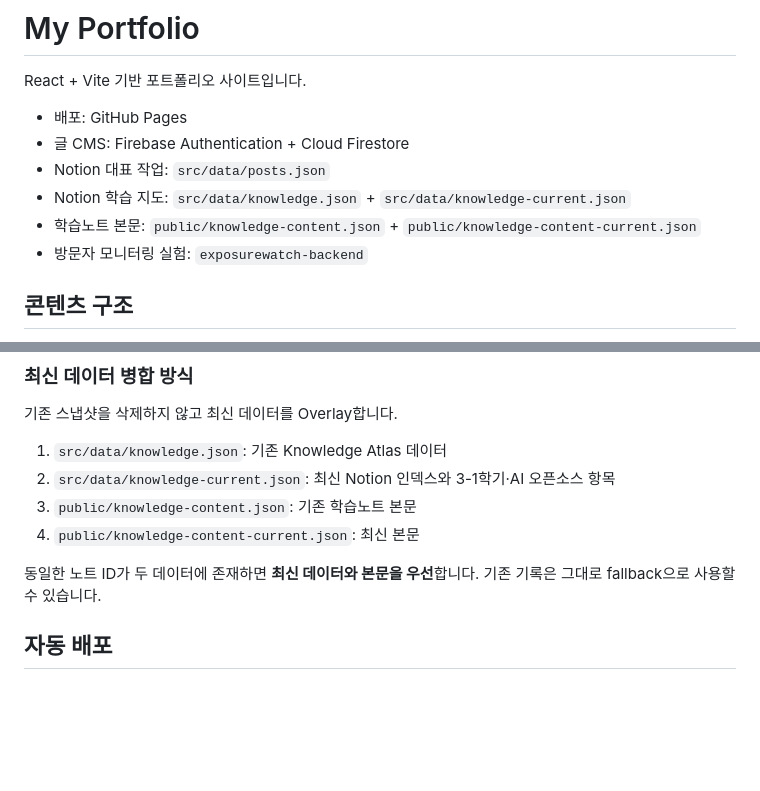
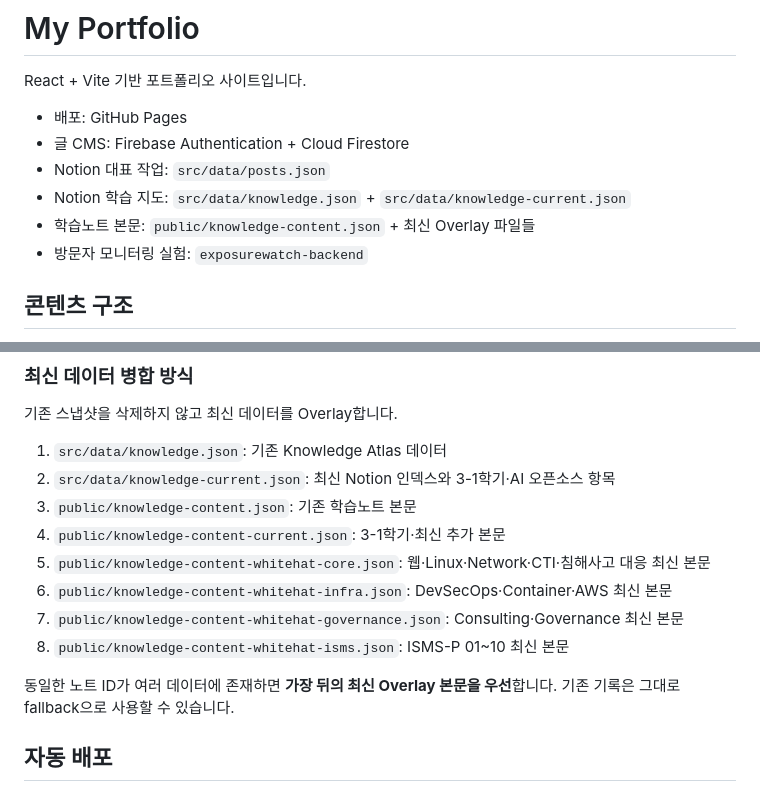
Before and after one commit to acr0209-eng/my_portpolio, a Markdown page: README.md, 2 parts joined by grey strips. Drawn GitHub-style; blank space fills up the shorter version.

Commit message:
Document current study content overlays

```diff
--- a/README.md
+++ b/README.md
@@ -6,7 +6,7 @@ React + Vite 기반 포트폴리오 사이트입니다.
 - 글 CMS: Firebase Authentication + Cloud Firestore
 - Notion 대표 작업: `src/data/posts.json`
 - Notion 학습 지도: `src/data/knowledge.json` + `src/data/knowledge-current.json`
-- 학습노트 본문: `public/knowledge-content.json` + `public/knowledge-content-current.json`
+- 학습노트 본문: `public/knowledge-content.json` + 최신 Overlay 파일들
 - 방문자 모니터링 실험: `exposurewatch-backend`
 
 ## 콘텐츠 구조
@@ -41,9 +41,13 @@ Knowledge Atlas의 현재 주요 분야:
 1. `src/data/knowledge.json`: 기존 Knowledge Atlas 데이터
 2. `src/data/knowledge-current.json`: 최신 Notion 인덱스와 3-1학기·AI 오픈소스 항목
 3. `public/knowledge-content.json`: 기존 학습노트 본문
-4. `public/knowledge-content-current.json`: 최신 본문
+4. `public/knowledge-content-current.json`: 3-1학기·최신 추가 본문
+5. `public/knowledge-content-whitehat-core.json`: 웹·Linux·Network·CTI·침해사고 대응 최신 본문
+6. `public/knowledge-content-whitehat-infra.json`: DevSecOps·Container·AWS 최신 본문
+7. `public/knowledge-content-whitehat-governance.json`: Consulting·Governance 최신 본문
+8. `public/knowledge-content-whitehat-isms.json`: ISMS-P 01~10 최신 본문
 
-동일한 노트 ID가 두 데이터에 존재하면 **최신 데이터와 본문을 우선**합니다. 기존 기록은 그대로 fallback으로 사용할 수 있습니다.
+동일한 노트 ID가 여러 데이터에 존재하면 **가장 뒤의 최신 Overlay 본문을 우선**합니다. 기존 기록은 그대로 fallback으로 사용할 수 있습니다.
 
 ## 자동 배포
 
```
